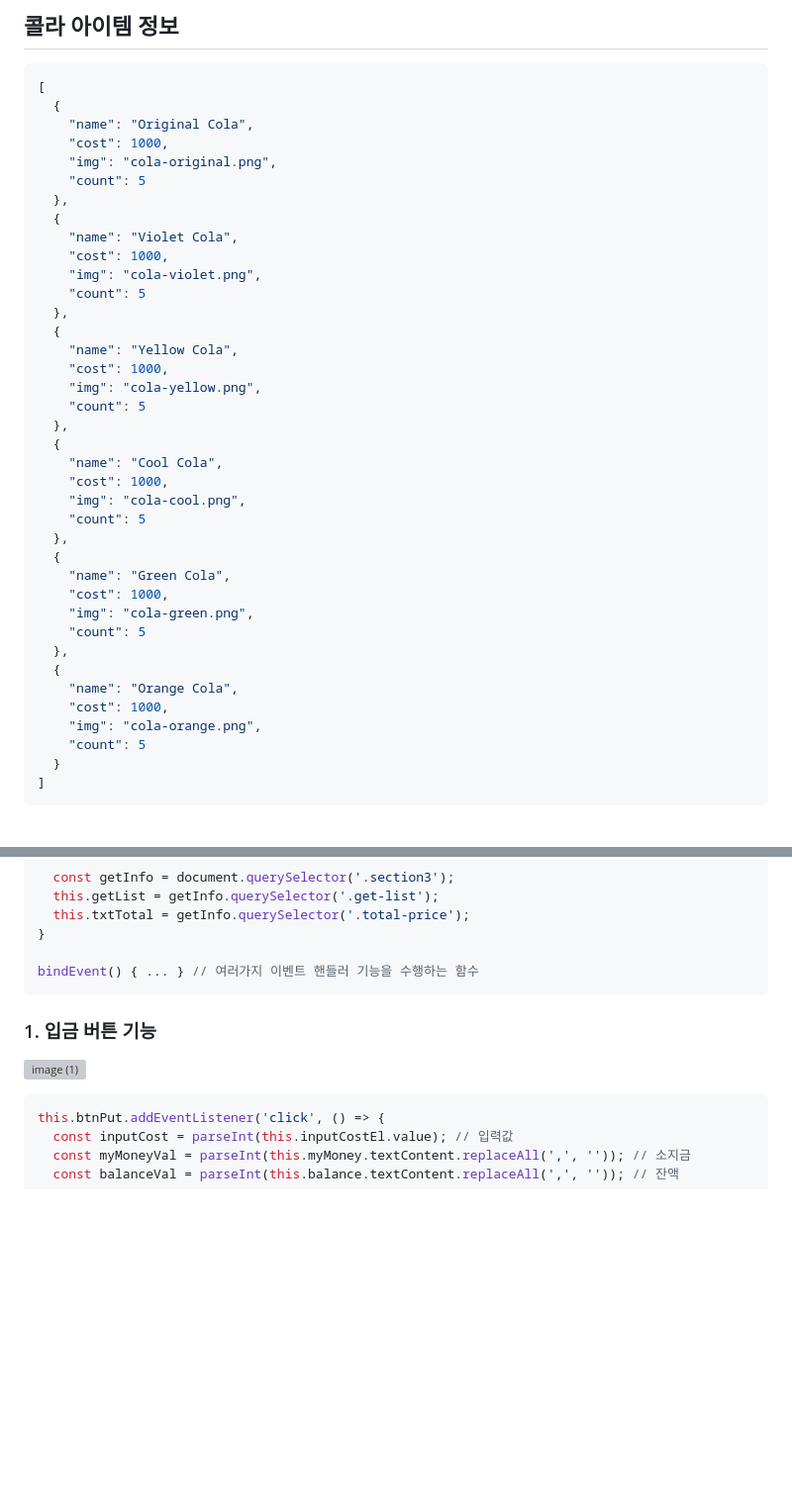
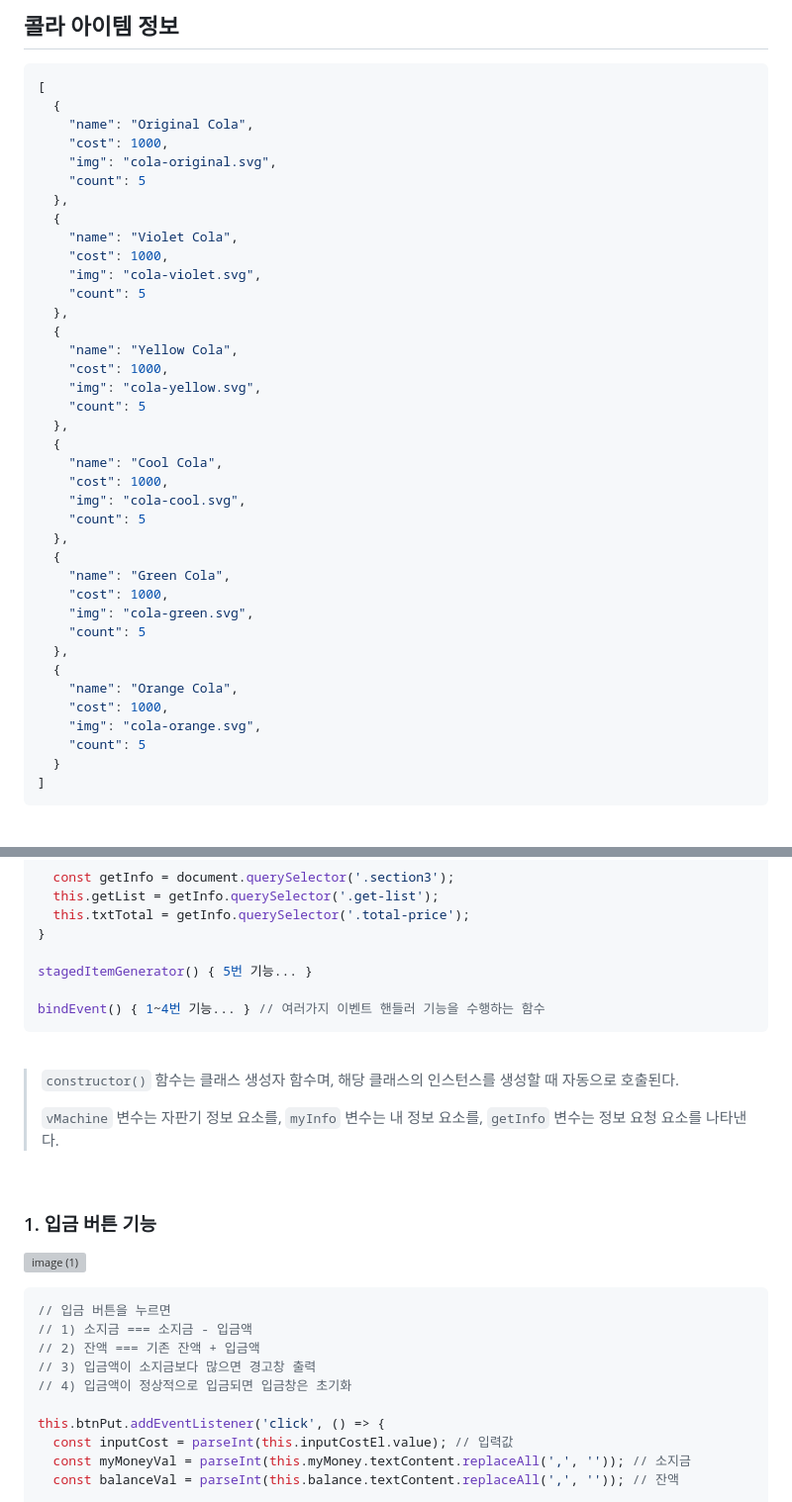
Before and after one commit to hyeonbinnn/cola-cola, a Markdown page: README.md, 2 parts joined by grey strips. Shown: that part at 99% size. GitHub-like rendering; blank space fills up the shorter version; grey boxes are pictures that could not be loaded.

````diff
--- a/README.md
+++ b/README.md
@@ -85,37 +85,37 @@
   {
     "name": "Original Cola",
     "cost": 1000,
-    "img": "cola-original.png",
+    "img": "cola-original.svg",
     "count": 5
   },
   {
     "name": "Violet Cola",
     "cost": 1000,
-    "img": "cola-violet.png",
+    "img": "cola-violet.svg",
     "count": 5
   },
   {
     "name": "Yellow Cola",
     "cost": 1000,
-    "img": "cola-yellow.png",
+    "img": "cola-yellow.svg",
     "count": 5
   },
   {
     "name": "Cool Cola",
     "cost": 1000,
-    "img": "cola-cool.png",
+    "img": "cola-cool.svg",
     "count": 5
   },
   {
     "name": "Green Cola",
     "cost": 1000,
-    "img": "cola-green.png",
+    "img": "cola-green.svg",
     "count": 5
   },
   {
     "name": "Orange Cola",
     "cost": 1000,
-    "img": "cola-orange.png",
+    "img": "cola-orange.svg",
     "count": 5
   }
 ]
@@ -252,13 +252,28 @@ constructor() {
   this.txtTotal = getInfo.querySelector('.total-price');
 }
 
-bindEvent() { ... } // 여러가지 이벤트 핸들러 기능을 수행하는 함수
+stagedItemGenerator() { 5번 기능... }
+
+bindEvent() { 1~4번 기능... } // 여러가지 이벤트 핸들러 기능을 수행하는 함수
 ```
+<br>
+
+> `constructor()` 함수는 클래스 생성자 함수며, 해당 클래스의 인스턴스를 생성할 때 자동으로 호출된다.
+>
+> `vMachine` 변수는 자판기 정보 요소를, `myInfo` 변수는 내 정보 요소를, `getInfo` 변수는 정보 요청 요소를 나타낸다.
+
+<br>
 
 ### 1. 입금 버튼 기능
 ![image (1)](https://github.com/hyeonbinnn/cola-cola/assets/117449788/dfb203f2-9baa-4f05-b1ad-6c8ec34577d0)
 
 ```js
+// 입금 버튼을 누르면
+// 1) 소지금 === 소지금 - 입금액
+// 2) 잔액 === 기존 잔액 + 입금액
+// 3) 입금액이 소지금보다 많으면 경고창 출력
+// 4) 입금액이 정상적으로 입금되면 입금창은 초기화
+
 this.btnPut.addEventListener('click', () => {
   const inputCost = parseInt(this.inputCostEl.value); // 입력값
   const myMoneyVal = parseInt(this.myMoney.textContent.replaceAll(',', '')); // 소지금
````
